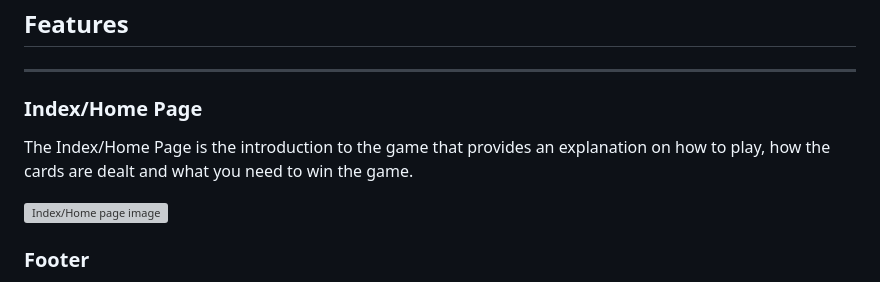
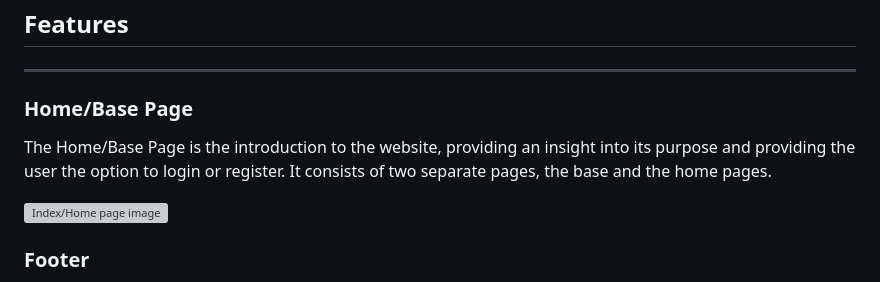
Before and after one commit to AHendley84/Pizza-Stop-MIlestone-Project-3, a Markdown page: README.md, the part around the change. GitHub-like rendering; grey boxes are pictures that could not be loaded.

Commit message:
Add Features description for Home/Base pages

```diff
--- a/README.md
+++ b/README.md
@@ -50,8 +50,8 @@ Each link contains wireframes for mobile, tablet and desktop.
 ---
 ## Features
 ---
-### Index/Home Page
-The Index/Home Page is the introduction to the game that provides an explanation on how to play, how the cards are dealt and what you need to win the game.
+### Home/Base Page
+The Home/Base Page is the introduction to the website, providing an insight into its purpose and providing the user the option to login or register. It consists of two separate pages, the base and the home pages.
 
 ![Index/Home page image]()
 
```
